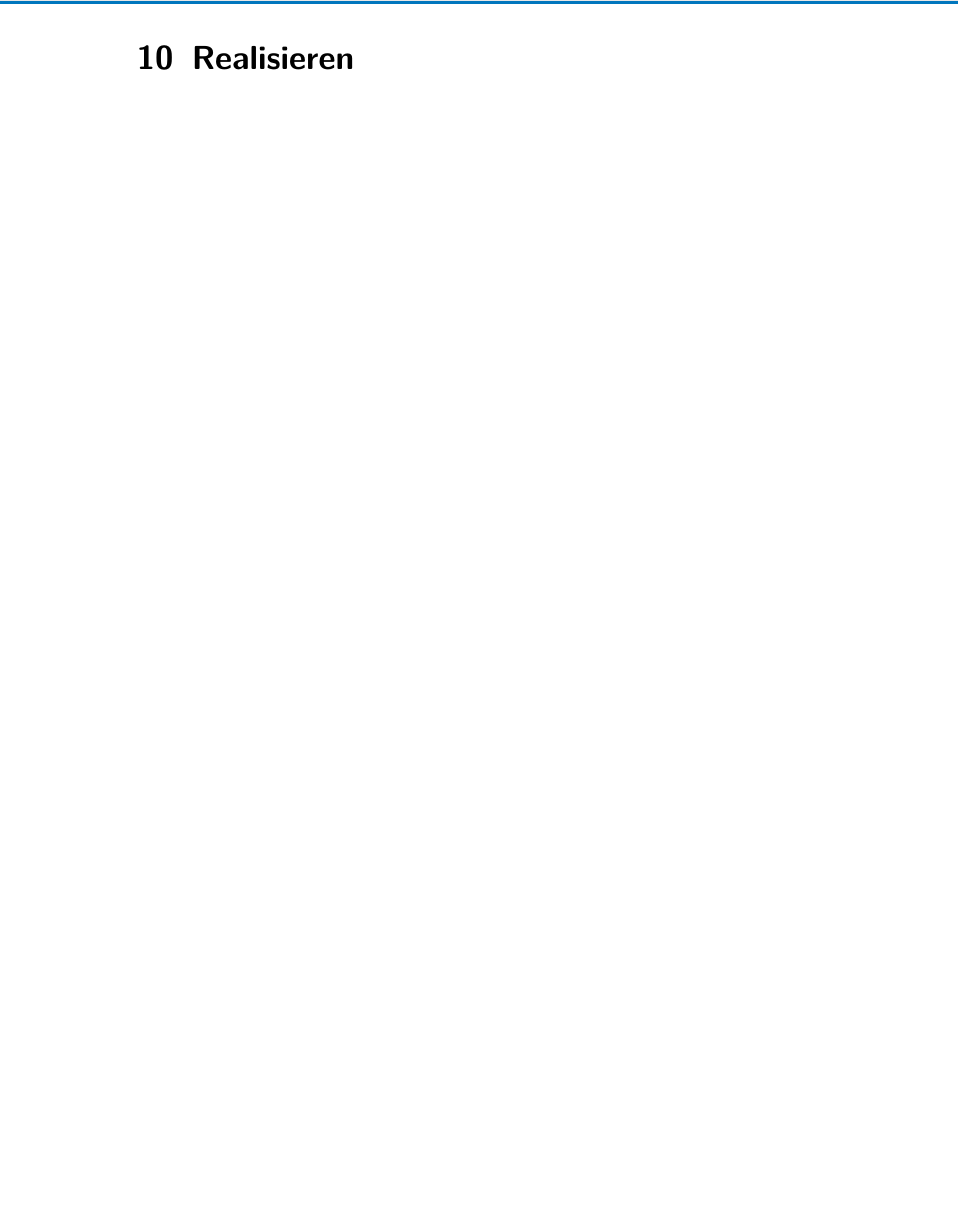
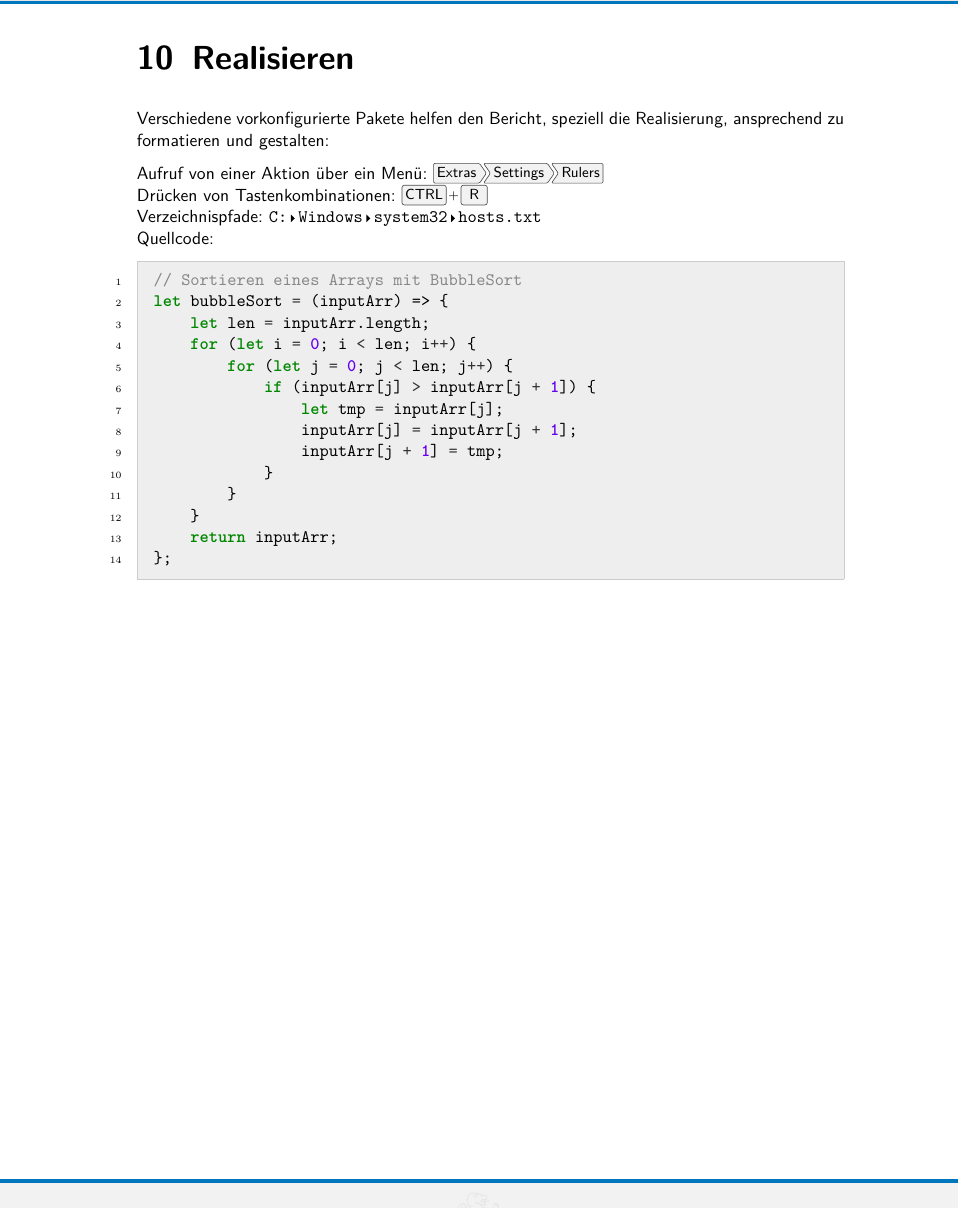
Before and after one commit to swissictedu/ipa-template, a LaTeX document (src/index.tex, which reads lib/ipa.sty, src/chapters/implement.tex): part of page 24 of 30, cut so that both start at the same text, the shorter picture padded with empty space. Compiled offline with pdfLaTeX.

Commit message:
Add menukeys package

```diff
--- a/lib/ipa.sty
+++ b/lib/ipa.sty
@@ -29,6 +29,7 @@
 \usepackage{minted} % code listings
 \usepackage[backend=biber,style=ieee]{biblatex} % ieee citations
 \usepackage{tabularx} % advanced table implementation
+\usepackage{menukeys} % display key strokes and navigation
 
 % configure document
 \KOMAoptions{paper=A4, parskip=half, twoside=false, fontsize=11pt, numbers=noenddot}
--- a/src/chapters/implement.tex
+++ b/src/chapters/implement.tex
@@ -1 +1,30 @@
 \chapter{Realisieren}
+
+Verschiedene vorkonfigurierte Pakete helfen den Bericht, speziell die Realisierung, ansprechend zu formatieren und gestalten:
+
+Aufruf von einer Aktion über ein Menü:
+\menu{Extras > Settings > Rulers} \\
+Drücken von Tastenkombinationen:
+\keys{CTRL + R} \\
+Verzeichnispfade:
+\directory{C:/Windows/system32/hosts.txt} \\
+Quellcode:
+
+\begin{codebox}[]
+  \begin{minted}{javascript}
+// Sortieren eines Arrays mit BubbleSort
+let bubbleSort = (inputArr) => {
+    let len = inputArr.length;
+    for (let i = 0; i < len; i++) {
+        for (let j = 0; j < len; j++) {
+            if (inputArr[j] > inputArr[j + 1]) {
+                let tmp = inputArr[j];
+                inputArr[j] = inputArr[j + 1];
+                inputArr[j + 1] = tmp;
+            }
+        }
+    }
+    return inputArr;
+};
+  \end{minted}
+\end{codebox}
```
